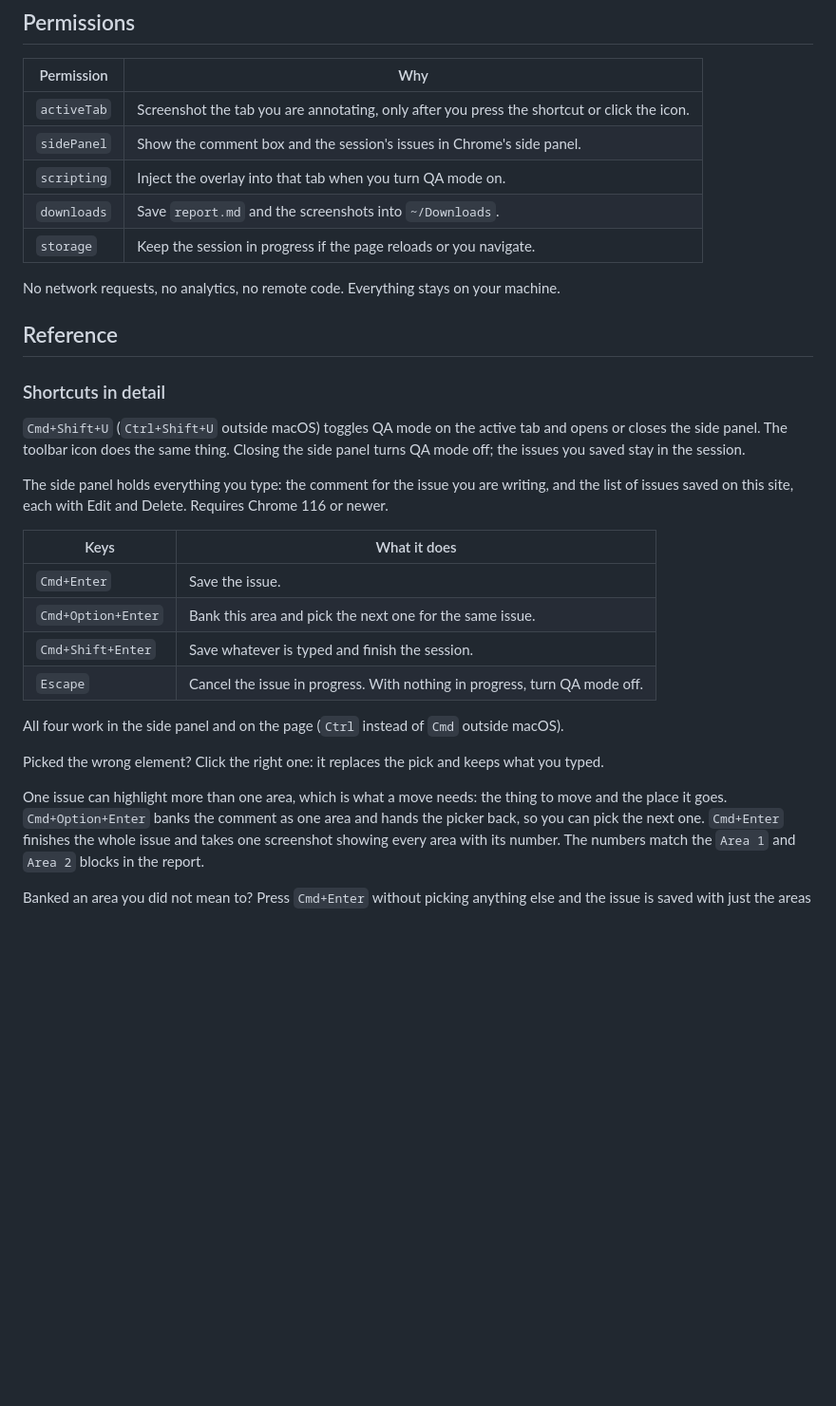
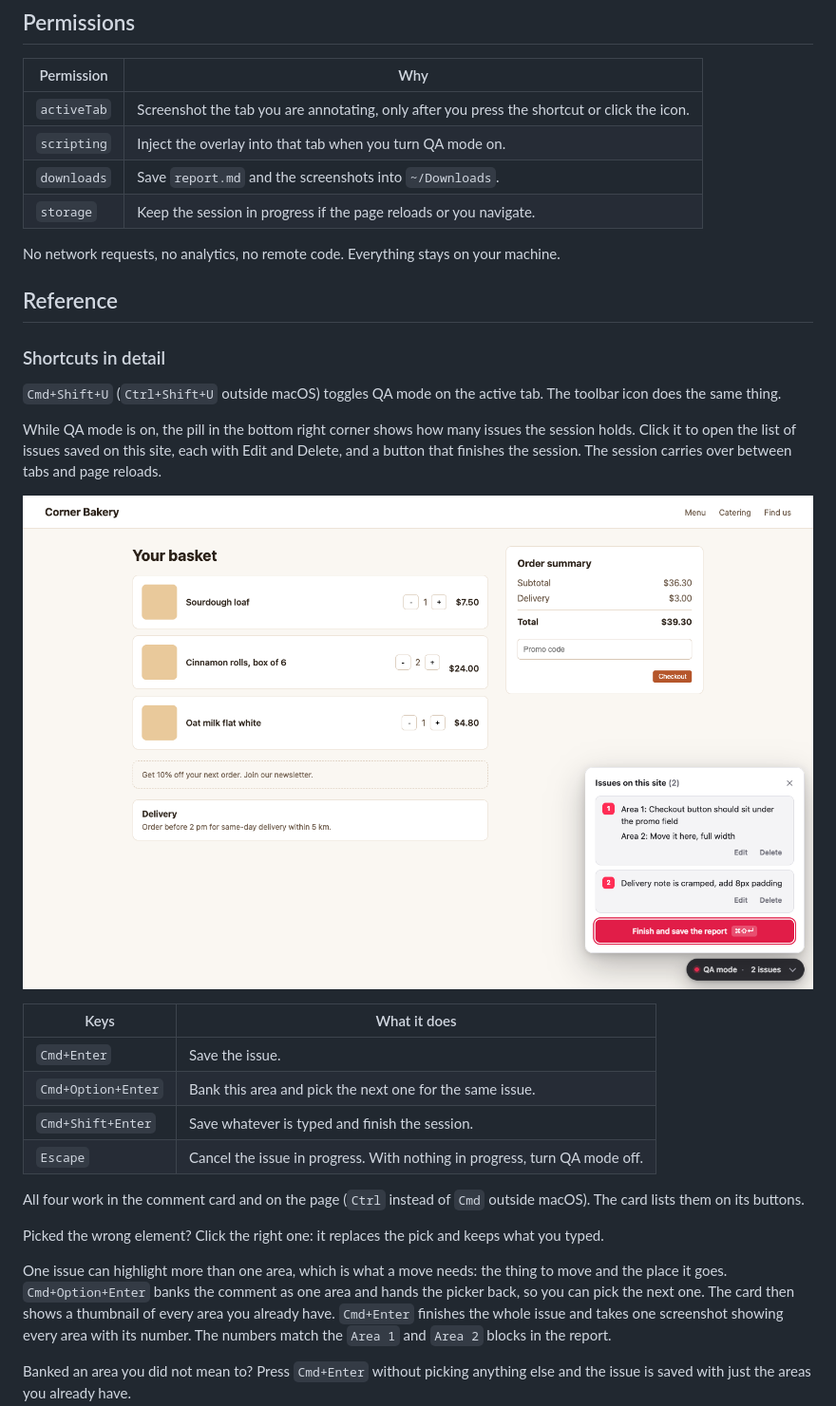
Before and after one commit to kamilszczepanik/qa-annotator, a Markdown page: README.md, the part around one of its changes. Shown at 95% size. Rendered like a GitHub page; pictures changed too: examples/issue-list.png (added); blank space fills up the shorter version.

```diff
--- a/README.md
+++ b/README.md
@@ -54,7 +56,6 @@ newer).
 | Permission | Why |
 | --- | --- |
 | `activeTab` | Screenshot the tab you are annotating, only after you press the shortcut or click the icon. |
-| `sidePanel` | Show the comment box and the session's issues in Chrome's side panel. |
 | `scripting` | Inject the overlay into that tab when you turn QA mode on. |
 | `downloads` | Save `report.md` and the screenshots into `~/Downloads`. |
 | `storage` | Keep the session in progress if the page reloads or you navigate. |
@@ -66,14 +67,15 @@ machine.
 
 ### Shortcuts in detail
 
-`Cmd+Shift+U` (`Ctrl+Shift+U` outside macOS) toggles QA mode on the active tab
-and opens or closes the side panel. The toolbar icon does the same thing.
-Closing the side panel turns QA mode off; the issues you saved stay in the
-session.
+`Cmd+Shift+U` (`Ctrl+Shift+U` outside macOS) toggles QA mode on the active tab.
+The toolbar icon does the same thing.
 
-The side panel holds everything you type: the comment for the issue you are
-writing, and the list of issues saved on this site, each with Edit and Delete.
-Requires Chrome 116 or newer.
+While QA mode is on, the pill in the bottom right corner shows how many issues
+the session holds. Click it to open the list of issues saved on this site, each
+with Edit and Delete, and a button that finishes the session. The session
+carries over between tabs and page reloads.
+
+![The issue list opened from the pill, with Edit and Delete on every issue and the Finish button](examples/issue-list.png)
 
 | Keys | What it does |
 | --- | --- |
@@ -82,15 +84,16 @@ Requires Chrome 116 or newer.
 | `Cmd+Shift+Enter` | Save whatever is typed and finish the session. |
 | `Escape` | Cancel the issue in progress. With nothing in progress, turn QA mode off. |
 
-All four work in the side panel and on the page (`Ctrl` instead of `Cmd`
-outside macOS).
+All four work in the comment card and on the page (`Ctrl` instead of `Cmd`
+outside macOS). The card lists them on its buttons.
 
 Picked the wrong element? Click the right one: it replaces the pick and keeps
 what you typed.
 
 One issue can highlight more than one area, which is what a move needs: the
 thing to move and the place it goes. `Cmd+Option+Enter` banks the comment as
-one area and hands the picker back, so you can pick the next one. `Cmd+Enter`
+one area and hands the picker back, so you can pick the next one. The card
+then shows a thumbnail of every area you already have. `Cmd+Enter`
 finishes the whole issue and takes one screenshot showing every area with its
 number. The numbers match the `Area 1` and `Area 2` blocks in the report.
 
```
Also changed, not shown: other parts of README.md (+20 -16 lines), examples/comment-card.png (added), examples/side-panel.png (deleted).
